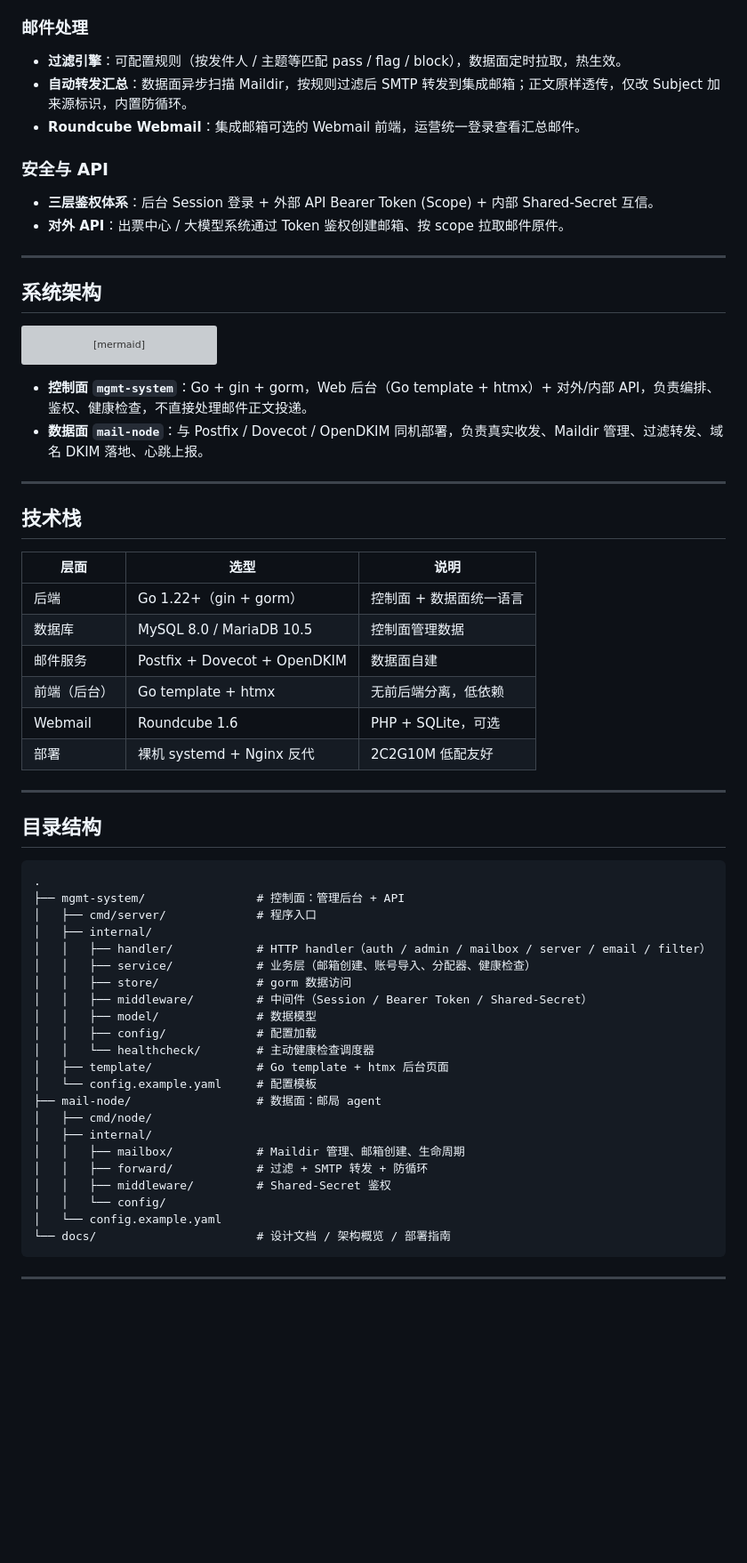
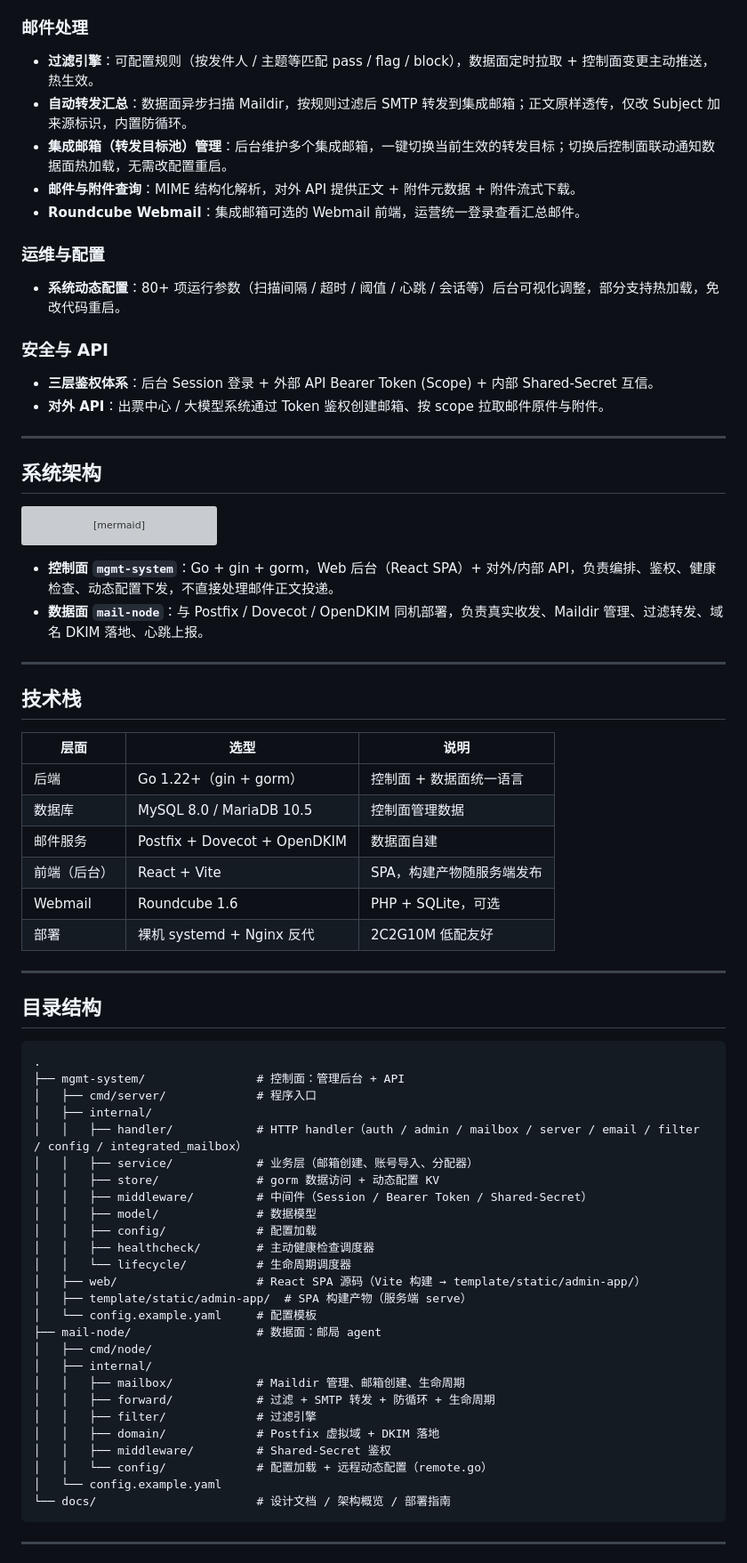
Before and after one commit to snowflake-yezi/MailHub, a Markdown page: README.md, the part around one of its changes. Shown at 89% size. Rendered like a GitHub page; blank space fills up the shorter version; grey boxes are pictures that could not be loaded.

Commit message:
docs(readme): 同步集成邮箱/动态配置/SPA重写等新能力
- 核心特性补充：集成邮箱转发目标池管理、动态配置化、邮件附件下载
- 修正过时描述：后台前端 Go template + htmx → React + Vite SPA
- 目录结构补全 web/ 与各 handler、mail-node 子包
- 配置说明：转发目标地址移至后台「集成邮箱」动态管理
- 文档表与项目状态同步新增设计文档与增强项

````diff
--- a/README.md
+++ b/README.md
@@ -15,13 +15,18 @@
 - **健康检查与心跳**：控制面主动探测 + 数据面被动心跳，连续失败自动降级→摘除，仪表盘可观测。
 
 ### 邮件处理
-- **过滤引擎**：可配置规则（按发件人 / 主题等匹配 pass / flag / block），数据面定时拉取，热生效。
+- **过滤引擎**：可配置规则（按发件人 / 主题等匹配 pass / flag / block），数据面定时拉取 + 控制面变更主动推送，热生效。
 - **自动转发汇总**：数据面异步扫描 Maildir，按规则过滤后 SMTP 转发到集成邮箱；正文原样透传，仅改 Subject 加来源标识，内置防循环。
+- **集成邮箱（转发目标池）管理**：后台维护多个集成邮箱，一键切换当前生效的转发目标；切换后控制面联动通知数据面热加载，无需改配置重启。
+- **邮件与附件查询**：MIME 结构化解析，对外 API 提供正文 + 附件元数据 + 附件流式下载。
 - **Roundcube Webmail**：集成邮箱可选的 Webmail 前端，运营统一登录查看汇总邮件。
+
+### 运维与配置
+- **系统动态配置**：80+ 项运行参数（扫描间隔 / 超时 / 阈值 / 心跳 / 会话等）后台可视化调整，部分支持热加载，免改代码重启。
 
 ### 安全与 API
 - **三层鉴权体系**：后台 Session 登录 + 外部 API Bearer Token (Scope) + 内部 Shared-Secret 互信。
-- **对外 API**：出票中心 / 大模型系统通过 Token 鉴权创建邮箱、按 scope 拉取邮件原件。
+- **对外 API**：出票中心 / 大模型系统通过 Token 鉴权创建邮箱、按 scope 拉取邮件原件与附件。
 
 ---
 
@@ -69,7 +74,7 @@ flowchart TB
     nodeN -->|"SMTP 转发"| union
 ```
 
-- **控制面 `mgmt-system`**：Go + gin + gorm，Web 后台（Go template + htmx）+ 对外/内部 API，负责编排、鉴权、健康检查，不直接处理邮件正文投递。
+- **控制面 `mgmt-system`**：Go + gin + gorm，Web 后台（React SPA）+ 对外/内部 API，负责编排、鉴权、健康检查、动态配置下发，不直接处理邮件正文投递。
 - **数据面 `mail-node`**：与 Postfix / Dovecot / OpenDKIM 同机部署，负责真实收发、Maildir 管理、过滤转发、域名 DKIM 落地、心跳上报。
 
 ---
@@ -81,7 +86,7 @@ flowchart TB
 | 后端 | Go 1.22+（gin + gorm） | 控制面 + 数据面统一语言 |
 | 数据库 | MySQL 8.0 / MariaDB 10.5 | 控制面管理数据 |
 | 邮件服务 | Postfix + Dovecot + OpenDKIM | 数据面自建 |
-| 前端（后台） | Go template + htmx | 无前后端分离，低依赖 |
+| 前端（后台） | React + Vite | SPA，构建产物随服务端发布 |
 | Webmail | Roundcube 1.6 | PHP + SQLite，可选 |
 | 部署 | 裸机 systemd + Nginx 反代 | 2C2G10M 低配友好 |
 
@@ -94,22 +99,26 @@ flowchart TB
 ├── mgmt-system/                # 控制面：管理后台 + API
 │   ├── cmd/server/             # 程序入口
 │   ├── internal/
-│   │   ├── handler/            # HTTP handler（auth / admin / mailbox / server / email / filter）
-│   │   ├── service/            # 业务层（邮箱创建、账号导入、分配器、健康检查）
-│   │   ├── store/              # gorm 数据访问
+│   │   ├── handler/            # HTTP handler（auth / admin / mailbox / server / email / filter / config / integrated_mailbox）
+│   │   ├── service/            # 业务层（邮箱创建、账号导入、分配器）
+│   │   ├── store/              # gorm 数据访问 + 动态配置 KV
 │   │   ├── middleware/         # 中间件（Session / Bearer Token / Shared-Secret）
 │   │   ├── model/              # 数据模型
 │   │   ├── config/             # 配置加载
-│   │   └── healthcheck/        # 主动健康检查调度器
-│   ├── template/               # Go template + htmx 后台页面
+│   │   ├── healthcheck/        # 主动健康检查调度器
+│   │   └── lifecycle/          # 生命周期调度器
+│   ├── web/                    # React SPA 源码（Vite 构建 → template/static/admin-app/）
+│   ├── template/static/admin-app/  # SPA 构建产物（服务端 serve）
 │   └── config.example.yaml     # 配置模板
 ├── mail-node/                  # 数据面：邮局 agent
 │   ├── cmd/node/
 │   ├── internal/
 │   │   ├── mailbox/            # Maildir 管理、邮箱创建、生命周期
-│   │   ├── forward/            # 过滤 + SMTP 转发 + 防循环
+│   │   ├── forward/            # 过滤 + SMTP 转发 + 防循环 + 生命周期
+│   │   ├── filter/             # 过滤引擎
+│   │   ├── domain/             # Postfix 虚拟域 + DKIM 落地
 │   │   ├── middleware/         # Shared-Secret 鉴权
-│   │   └── config/
+│   │   └── config/             # 配置加载 + 远程动态配置（remote.go）
 │   └── config.example.yaml
 └── docs/                       # 设计文档 / 架构概览 / 部署指南
 ```
````
Also changed, not shown: other parts of README.md (+8 -2 lines).
